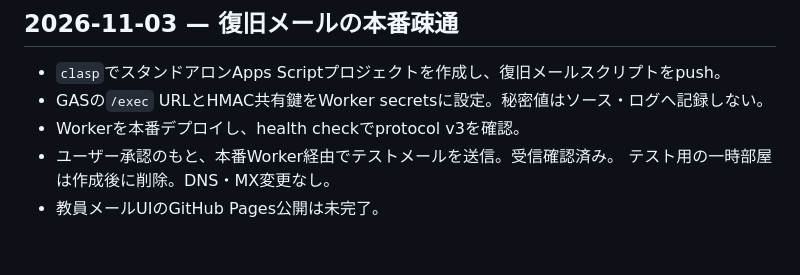
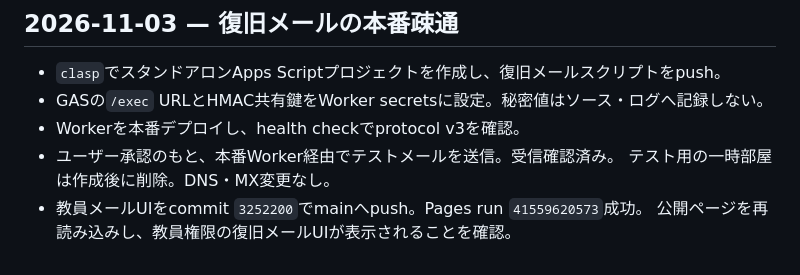
Before and after one commit to RyutaAwashima/moneycraft, a Markdown page: WORK_LOG.md, the part around the change. GitHub-like rendering.

Commit message:
Record recovery email release
Co-authored-by: Copilot <223556219+Copilot@users.noreply.github.com>

```diff
--- a/WORK_LOG.md
+++ b/WORK_LOG.md
@@ -387,4 +387,5 @@
 - Workerを本番デプロイし、health checkでprotocol v3を確認。
 - ユーザー承認のもと、本番Worker経由でテストメールを送信。受信確認済み。
   テスト用の一時部屋は作成後に削除。DNS・MX変更なし。
-- 教員メールUIのGitHub Pages公開は未完了。
+- 教員メールUIをcommit `3252200`でmainへpush。Pages run `41559620573`成功。
+  公開ページを再読み込みし、教員権限の復旧メールUIが表示されることを確認。
```
Also changed, not shown: PROGRESS.md (+1 -1 lines).
